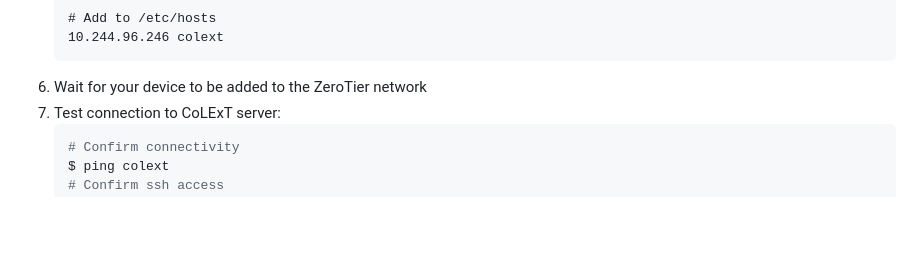
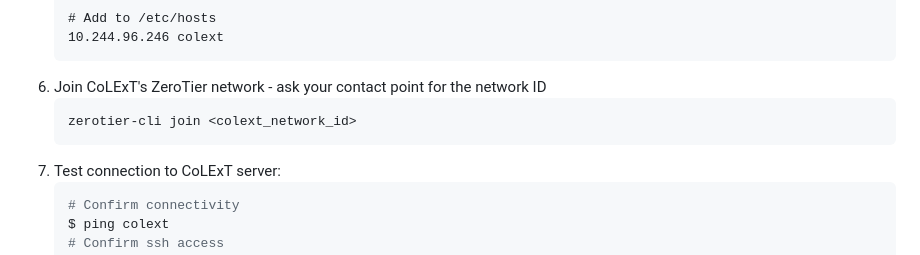
Before and after one commit to sands-lab/colext, a Markdown page: README.md, the part around the change. Rendered like a GitHub page; blank space fills up the shorter version.

````diff
--- a/README.md
+++ b/README.md
@@ -279,7 +279,10 @@ This allows external users to interact with the server as if they were directly
     # Add to /etc/hosts
     10.244.96.246 colext
     ```
-1. Wait for your device to be added to the ZeroTier network
+1. Join CoLExT's ZeroTier network - ask your contact point for the network ID
+   ```bash
+   zerotier-cli join <colext_network_id>
+   ```
 1. Test connection to CoLExT server:
     ```bash
     # Confirm connectivity
````
